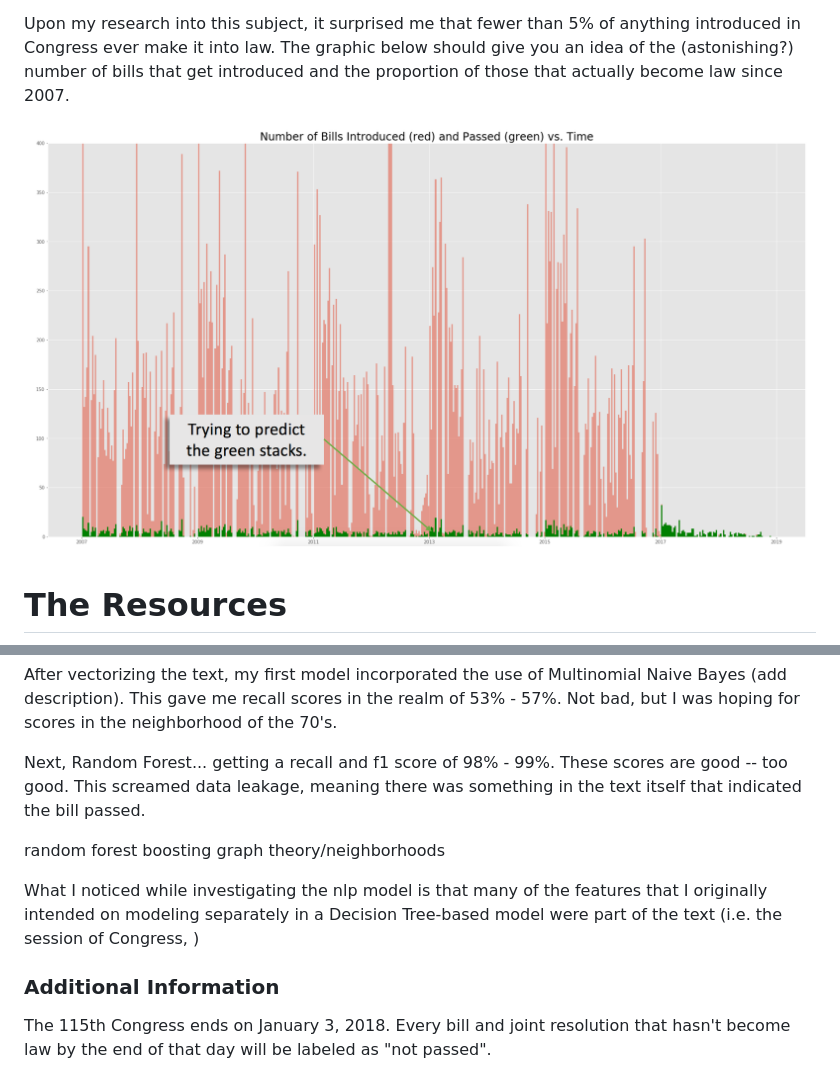
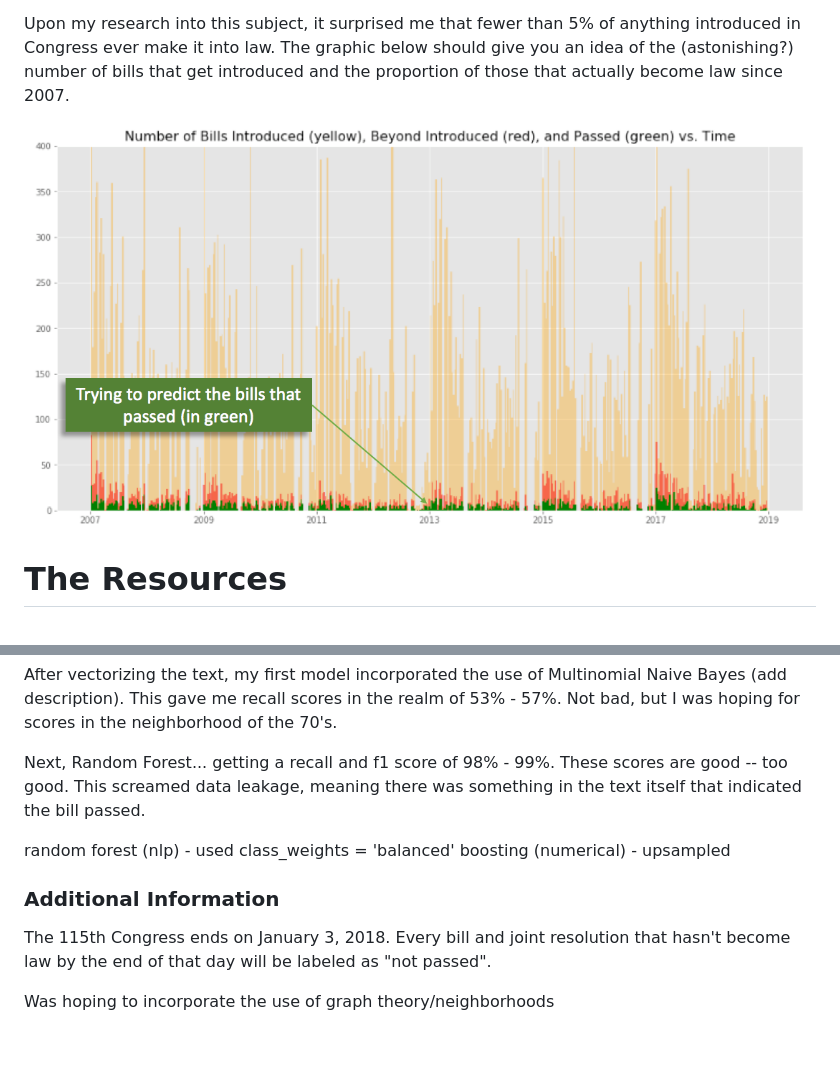
Before and after one commit to BruceZu/galvanize_capstone, a Markdown page: README.md, 2 parts joined by grey strips. Rendered like a GitHub page; pictures changed too: img/bill_histogram.png; blank space fills up the shorter version.

Commit message:
updated docs, images

```diff
--- a/README.md
+++ b/README.md
@@ -81,14 +81,13 @@ Next, Random Forest... getting a recall and f1 score of 98% - 99%. These scores
 
 
 
-random forest
-boosting
-graph theory/neighborhoods
+random forest (nlp) - used class_weights = 'balanced'
+boosting (numerical) - upsampled
 
 
-
-What I noticed while investigating the nlp model is that many of the features that I originally intended on modeling separately in a Decision Tree-based model were part of the text (i.e. the session of Congress, )
 
 
 ### Additional Information
 The 115th Congress ends on January 3, 2018. Every bill and joint resolution that hasn't become law by the end of that day will be labeled as "not passed".
+
+Was hoping to incorporate the use of graph theory/neighborhoods
```
Also changed, not shown: img/scores.png (added).
